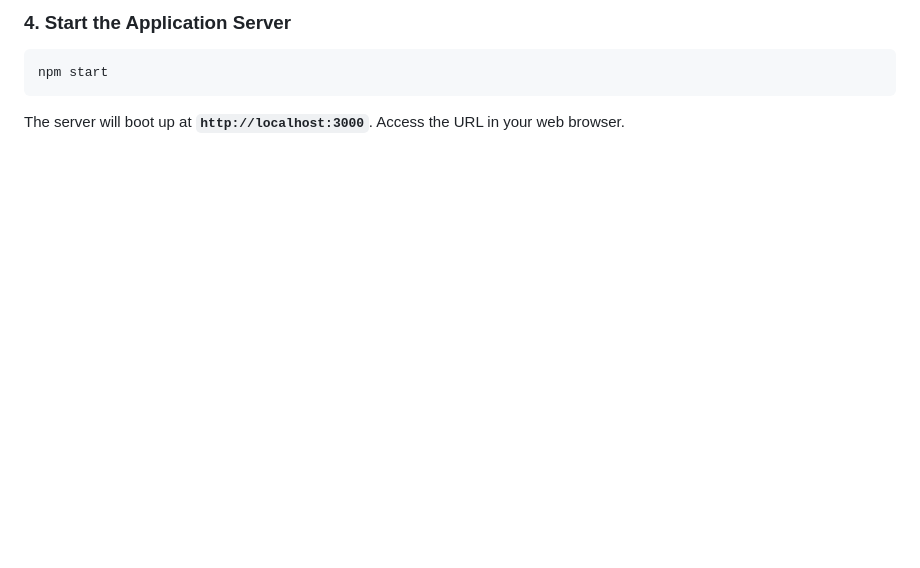
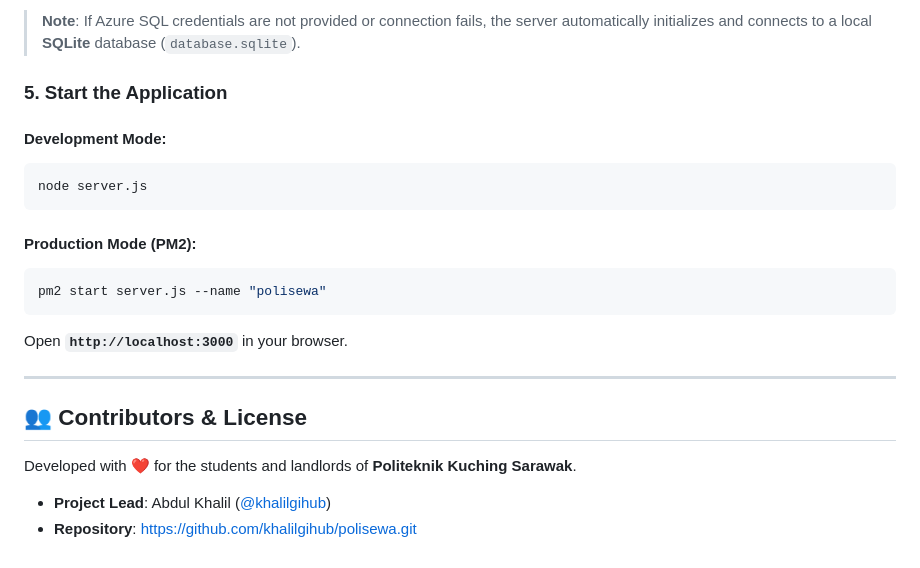
Before and after one commit to khalilgihub/polisewa, a Markdown page: README.md, the part around one of its changes. Rendered like a GitHub page; blank space fills up the shorter version.

````diff
--- a/README.md
+++ b/README.md
@@ -111,7 +141,26 @@ VM_NAME=Primary-VM
 ```
 
-### 4. Start the Application Server
+> **Note**: If Azure SQL credentials are not provided or connection fails, the server automatically initializes and connects to a local **SQLite** database (`database.sqlite`).
+
+### 5. Start the Application
+
+#### Development Mode:
 ```bash
-npm start
+node server.js
 ```
-The server will boot up at **`http://localhost:3000`**. Access the URL in your web browser.
+
+#### Production Mode (PM2):
+```bash
+pm2 start server.js --name "polisewa"
+```
+
+Open **`http://localhost:3000`** in your browser.
+
+---
+
+## 👥 Contributors & License
+
+Developed with ❤️ for the students and landlords of **Politeknik Kuching Sarawak**.
+
+- **Project Lead**: Abdul Khalil ([@khalilgihub](https://github.com/khalilgihub))
+- **Repository**: [https://github.com/khalilgihub/polisewa.git](https://github.com/khalilgihub/polisewa.git)
````
Also changed, not shown: other parts of README.md (+79 -49 lines).
